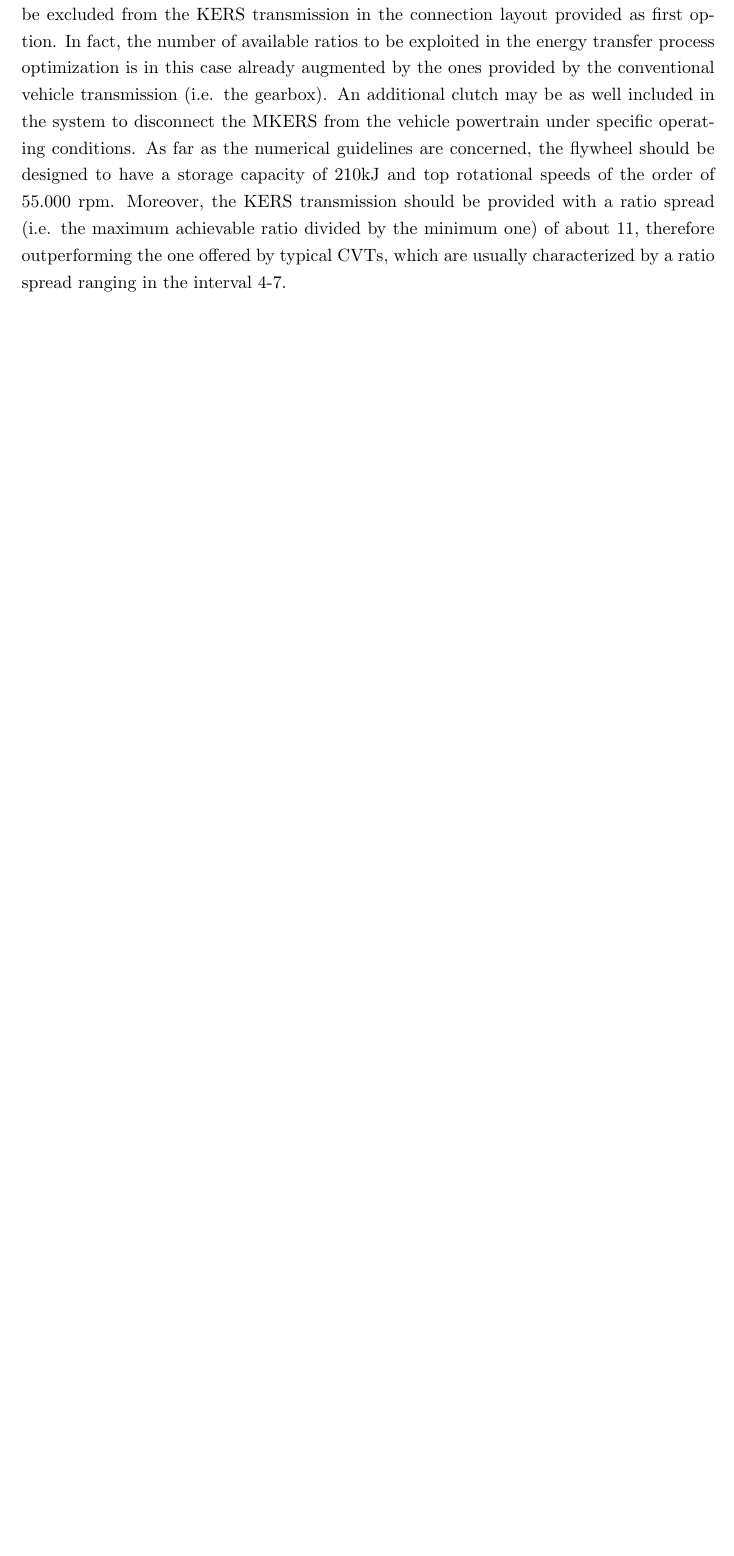
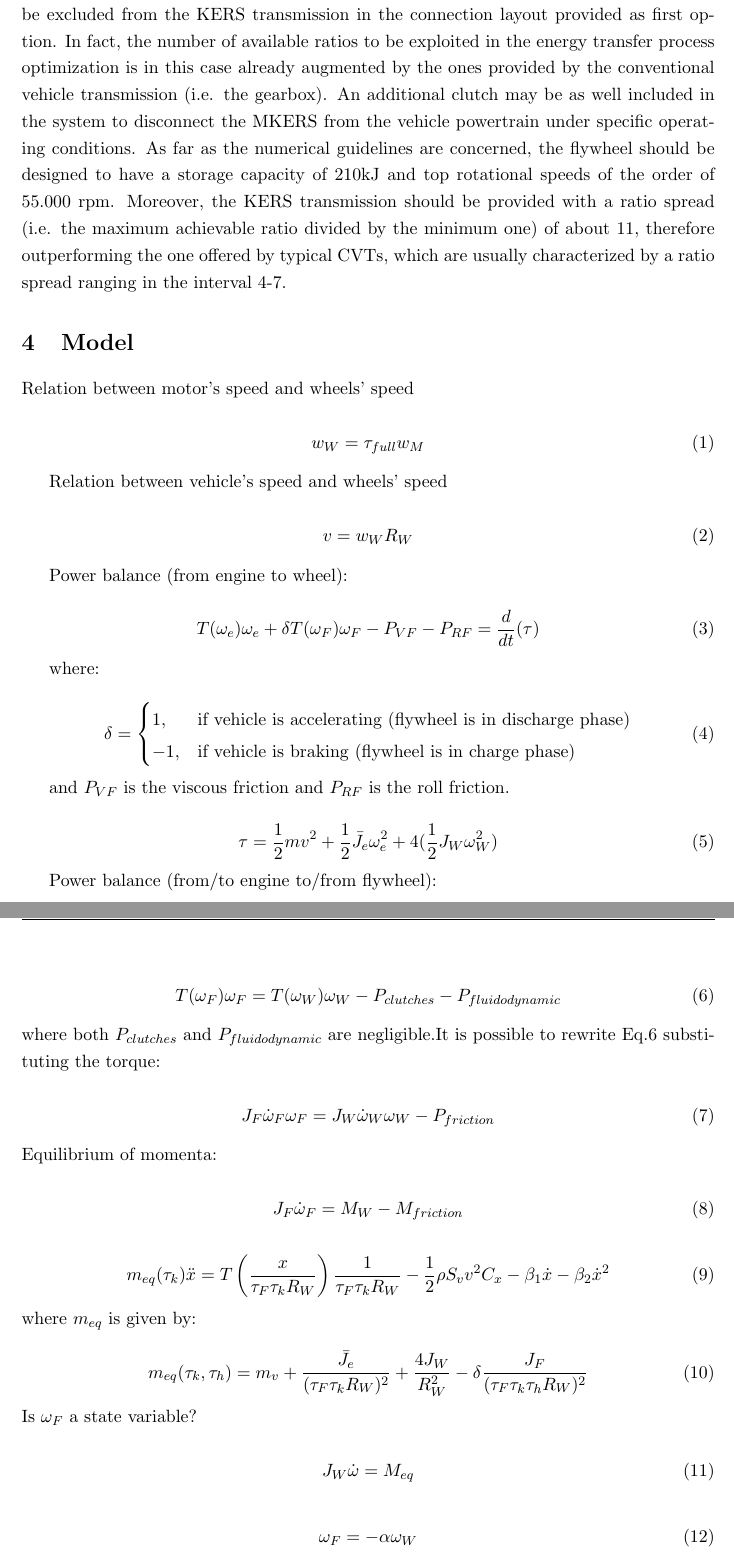
Before and after one commit to LucaCarrarini/VSDProject, a LaTeX document (Report/Main.tex): part of page 14 of 15 before the commit and two parts of pages 14 and 15 of 16 after it, the two joined at a grey line, cut so that both start at the same text, the shorter picture padded with empty space. Compiled offline with pdfLaTeX.

Commit message:
aggiunta sezione model al report, aggiunti paper e-KERS, modificata bibliografia e-KERS

```diff
--- a/Report/Main.tex
+++ b/Report/Main.tex
@@ -306,6 +306,78 @@ As above illustrated (Fig.~\ref{Patent2}), the MKERS transmission includes a cas
 
 The CFT output is connected via transfer gears to a range extender (Fig.~\ref{Patent2}). This second component provides a second ratio set for increasing the number of MKERS selectable ratios. This second ratio set comprises a plurality of selectable ratios, each in parallel with one another. For example, an epicyclic gear train with two clutches would provide two selectable ratios. A range-extended CFT may offer marked performance enhancements over a non-range extended one in terms of efficiency of energy transfer from the wheels to the flywheel and back.  As shown in (Fig.~\ref{Patent1}), this second component may be excluded from the KERS transmission in the connection layout provided as first option. In fact, the number of available ratios to be exploited in the energy transfer process optimization is in this case already augmented by the ones provided by the conventional vehicle transmission (i.e. the gearbox).  An additional clutch may be as well included in the system to disconnect the MKERS from the vehicle powertrain under specific operating conditions.
 As far as the numerical guidelines are concerned, the flywheel should be designed to have a storage capacity of 210kJ and top rotational speeds of the order of 55.000 rpm. Moreover, the KERS transmission should be provided with a ratio spread (i.e. the maximum achievable ratio divided by the minimum one) of about 11, therefore outperforming the one offered by typical CVTs, which are usually characterized by a ratio spread ranging in the interval 4-7.
+
+\section{Model}
+
+Relation between motor's speed and wheels' speed
+
+\begin{equation}
+	w_{W} = \tau_{full} w_M
+\end{equation}
+
+Relation between vehicle's speed and wheels' speed
+
+\begin{equation}
+	v = w_W R_W
+\end{equation}
+
+Power balance (from engine to wheel):
+
+\begin{equation}
+	T(\omega_e)\omega_e + \delta T(\omega_F)\omega_F - P_{VF} - P_{RF} = \frac{d}{dt}(\tau)
+\end{equation}
+
+where:
+
+\begin{equation}
+	\delta=
+	\begin{cases}
+		1, & \text{if vehicle is accelerating (flywheel is in discharge phase)} \\
+		-1, & \text{if vehicle is braking (flywheel is in charge phase)}
+	\end{cases}
+\end{equation}
+
+and $P_{VF}$ is the viscous friction and $P_{RF}$ is the roll friction.
+
+\begin{equation}
+	\tau=\frac{1}{2}mv^2+\frac{1}{2}\bar{J_e}\omega_e^2+4(\frac{1}{2}J_W\omega_W^2)
+\end{equation}
+
+Power balance (from/to engine to/from flywheel):
+
+\begin{equation}
+	\label{eqn:PB_e-fw}
+	T(\omega_F)\omega_F = T(\omega_W)\omega_W - P_{clutches} - P_{fluidodynamic}
+\end{equation}
+ where both $P_{clutches}$ and $P_{fluidodynamic}$ are negligible.It is possible to rewrite Eq.\ref{eqn:PB_e-fw} substituting the torque:
+
+ \begin{equation}
+ 	J_F\dot{\omega}_F\omega_F = J_W\dot{\omega}_W\omega_W - P_{friction}
+ \end{equation}
+ Equilibrium of momenta:
+
+ \begin{equation}
+ 	J_F\dot{\omega}_F = M_W - M_{friction}
+ \end{equation}
+
+ \begin{equation}
+ 	m_{eq}(\tau_k)\ddot{x} = T\left(\frac{x}{\tau_F\tau_kR_W}\right)\frac{1}{\tau_F\tau_kR_W} - \frac{1}{2}\rho S_v v^2 C_x - \beta_1\dot{x} - \beta_2\dot{x}^2
+ \end{equation}
+  where $m_{eq}$ is given by:
+
+ \begin{equation}
+ 	m_{eq}(\tau_k, \tau_h) = m_v + \frac{\bar{J}_e}{(\tau_F\tau_kR_W)^2}+\frac{4J_W}{R_W^2}-\delta\frac{J_F}{(\tau_F\tau_k\tau_hR_W)^2}
+ \end{equation}
+ Is $\omega_F$ a state variable?
+
+ \begin{equation}
+ 	J_W\dot{\omega} = M_{eq}
+ \end{equation}
+
+ \begin{equation}
+ 	\omega_F = -\alpha\omega_W
+ \end{equation}
+ where $\alpha$ is the total transmission ratio between wheels and flywheel.
 
 %Codice per inserire le figure
 \begin{comment}
```
Also changed, not shown: Papers/Comparative analysis secondary storage.pdf (added), Papers/KERS supercapacitor ICE 1.pdf (added), Papers/KERS supercapacitor ICE 2.pdf (added), Report/Main.tex (10 more changed lines), 8 other files.
